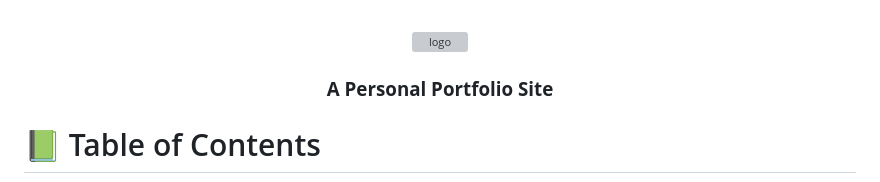
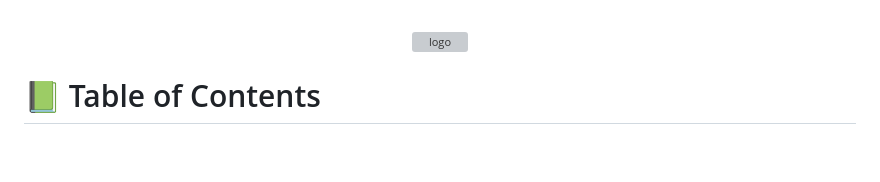
Before and after one commit to geekelo/awesome-books-webapp, a Markdown page: README.md, the part around the change. Drawn GitHub-style; blank space fills up the shorter version; grey boxes are pictures that could not be loaded.

```diff
--- a/README.md
+++ b/README.md
@@ -29,8 +29,6 @@ After you're finished please remove all the comments and instructions.
   <!-- You are encouraged to replace this logo with your own! Otherwise you can also remove it. -->
   <img src="https://dl.dropboxusercontent.com/s/110axfscx8e9q3q/Screenshot%202023-04-27%20024351.png" alt="logo" width=""  height="auto" />
   <br/>
-
-  <h3><b>A Personal Portfolio Site</b></h3>
 
 </div>
 
```
